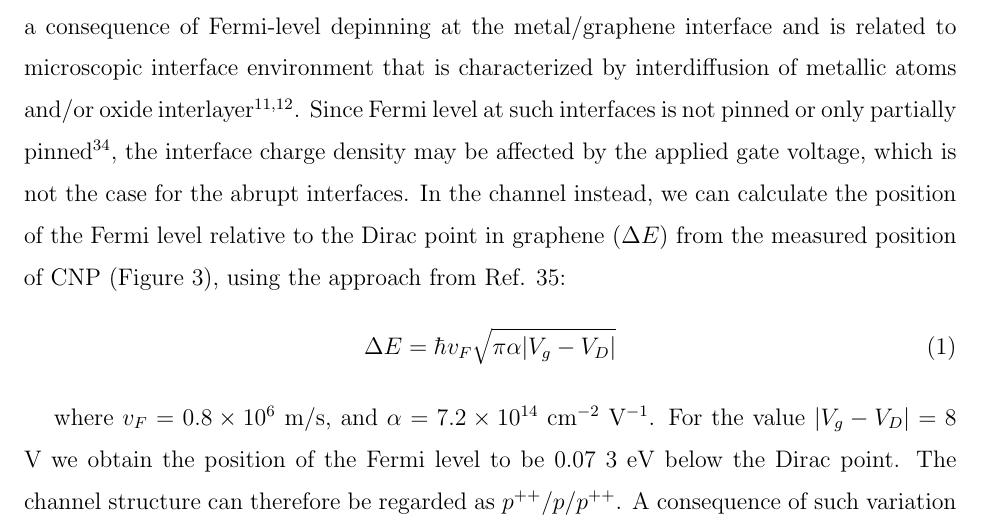
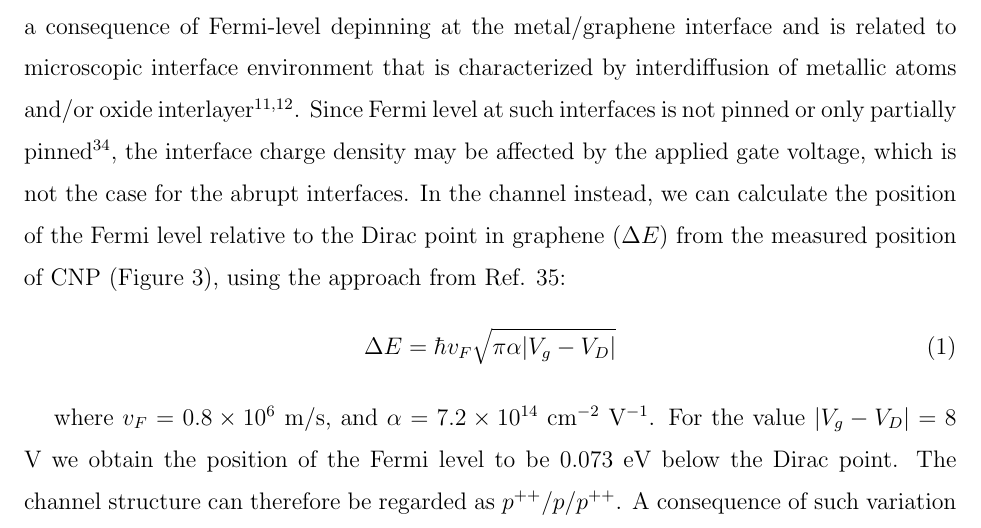
Before and after one commit to VadimTkachuk/Paper_pdi8-cn2, a LaTeX paper (manuscript.tex): part of page 8 of 18, cut so that both start at the same text. Compiled offline with pdfLaTeX.

Commit message:
Add files via upload

```diff
--- a/manuscript.tex
+++ b/manuscript.tex
@@ -86,7 +86,7 @@ We observe transfer characteristics of GFET comprising clean graphene exhibiting
   \Delta E = \hbar v_{F}\sqrt{\pi\alpha|V_{g}-V_{D}|}
 \end{equation}
 
-where $v_F=0.8\times10^6$ m/s, and $\alpha=7.2\times10^{14}$ cm$^{-2}$ V$^{-1}$. For the value $|V_g-V_D |=8$ V we obtain the position of the Fermi level to be 0.07 3 eV below the Dirac point. The channel structure can therefore be regarded as $p^{++}/p/p^{++}$. A consequence of such variation of charge density within the structure are deviations from the linear transfer lineshapes, which in extreme cases may result in curves may extreme with double dips\cite{nouchi-2014,nam-2012}, or in less extreme exhibiting an abrupt change in slope continuing to a plateau.
+where $v_F=0.8\times10^6$ m/s, and $\alpha=7.2\times10^{14}$ cm$^{-2}$ V$^{-1}$. For the value $|V_g-V_D |=8$ V we obtain the position of the Fermi level to be 0.073 eV below the Dirac point. The channel structure can therefore be regarded as $p^{++}/p/p^{++}$. A consequence of such variation of charge density within the structure are deviations from the linear transfer lineshapes, which in extreme cases may result in curves may extreme with double dips\cite{nouchi-2014,nam-2012}, or in less extreme exhibiting an abrupt change in slope continuing to a plateau.
 
 \subsection{Transconductance - 1st coverage}
 \label{sec:first}
```
